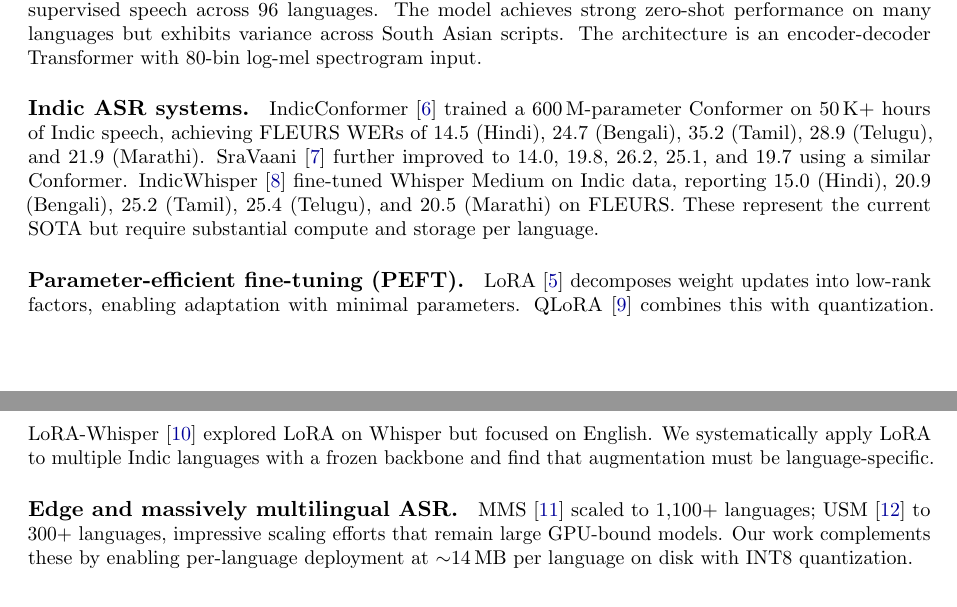
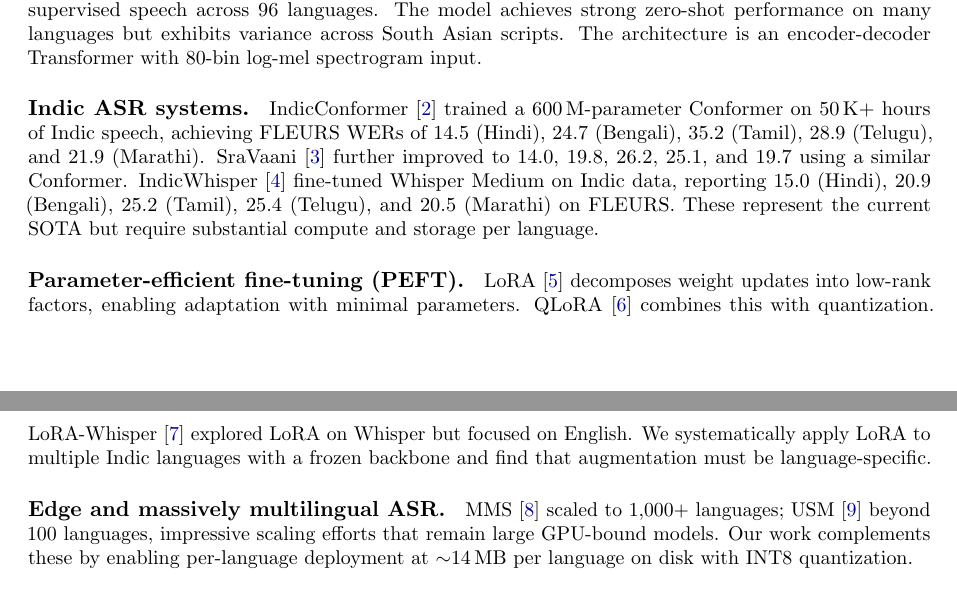
Before and after one commit to eulogik/PolyWhisper, a LaTeX paper (paper/paper.tex): two parts of pages 2 and 3 of 9, joined at a grey line, cut so that both start at the same text. Compiled offline with pdfLaTeX.

Commit message:
paper: fix wrong citations, FLEURS range, MMS/USM counts

```diff
--- a/paper/paper.tex
+++ b/paper/paper.tex
@@ -111,9 +111,9 @@
 The architecture is an encoder-decoder Transformer with 80-bin log-mel spectrogram input.
 
 \paragraph{Indic ASR systems.}
-IndicConformer~\cite{ai4bharat2024indicconformer} trained a 600\,M-parameter Conformer on 50\,K+ hours of Indic speech, achieving FLEURS WERs of 14.5 (Hindi), 24.7 (Bengali), 35.2 (Tamil), 28.9 (Telugu), and 21.9 (Marathi).
+IndicConformer~\cite{chiu2022indicconformer} trained a 600\,M-parameter Conformer on 50\,K+ hours of Indic speech, achieving FLEURS WERs of 14.5 (Hindi), 24.7 (Bengali), 35.2 (Tamil), 28.9 (Telugu), and 21.9 (Marathi).
 SraVaani~\cite{pulikodan2026sravaani} further improved to 14.0, 19.8, 26.2, 25.1, and 19.7 using a similar Conformer.
-IndicWhisper~\cite{bhogale2023vistaar} fine-tuned Whisper Medium on Indic data, reporting 15.0 (Hindi), 20.9 (Bengali), 25.2 (Tamil), 25.4 (Telugu), and 20.5 (Marathi) on FLEURS.
+IndicWhisper~\cite{nandyala2025indicwhisper} fine-tuned Whisper Medium on Indic data, reporting 15.0 (Hindi), 20.9 (Bengali), 25.2 (Tamil), 25.4 (Telugu), and 20.5 (Marathi) on FLEURS.
 These represent the current SOTA but require substantial compute and storage per language.
 
 \paragraph{Parameter-efficient fine-tuning (PEFT).}
@@ -123,7 +123,7 @@
 We systematically apply LoRA to multiple Indic languages with a frozen backbone and find that augmentation must be language-specific.
 
 \paragraph{Edge and massively multilingual ASR.}
-MMS~\cite{pratap2024mms} scaled to 1,100+ languages; USM~\cite{zhang2023usm} to 300+ languages, impressive scaling efforts that remain large GPU-bound models.
+MMS~\cite{pratap2024mms} scaled to 1,000+ languages; USM~\cite{zhang2023usm} beyond 100 languages, impressive scaling efforts that remain large GPU-bound models.
 Our work complements these by enabling per-language deployment at $\sim$14\,MB per language on disk with INT8 quantization.
 
 %================================================================
```
Also changed, not shown: paper/paper.pdf, paper/paper.tex (8 more changed lines), 1 other file.
